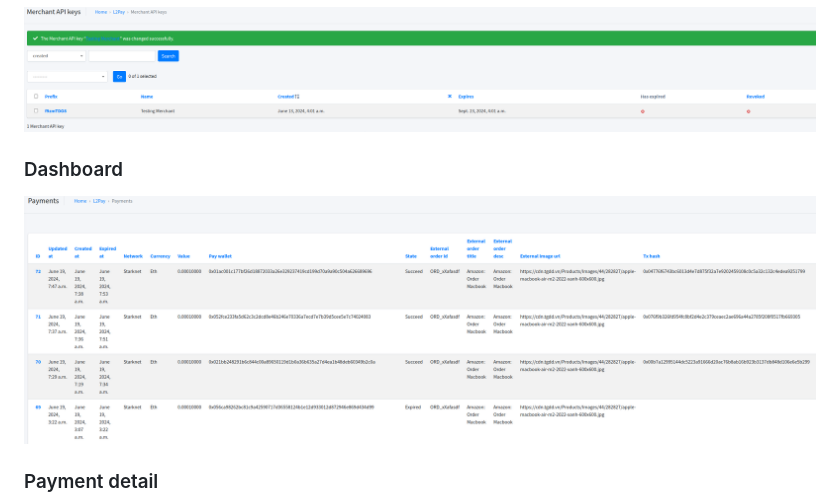
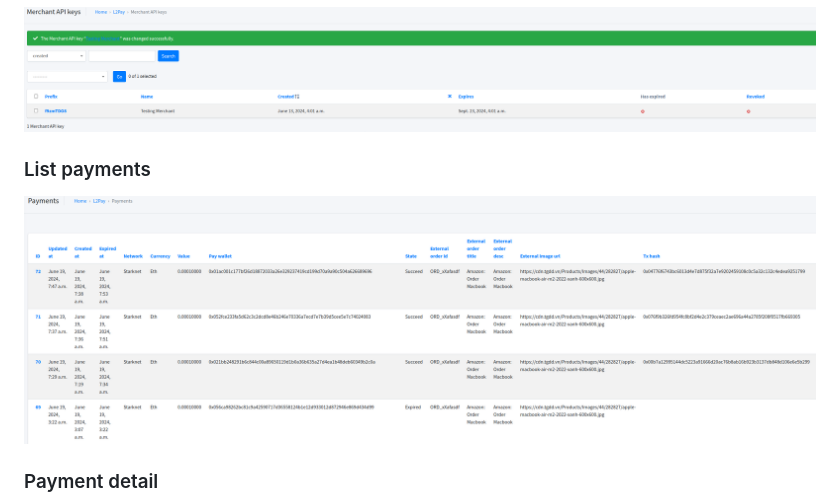
Before and after one commit to l2paydev/-, a Markdown page: README.md, the part around the change. Rendered like a GitHub page.

Commit message:
Updated screenshot for list of payments

```diff
--- a/README.md
+++ b/README.md
@@ -58,8 +58,8 @@ Response
 ### Merchant API Key
 ![alt text](screenshots/merchant-apikey.png)
 
-### Dashboard
-![alt text](screenshots/image.png)
+### List payments
+![alt text](screenshots/payments.png)
 
 ### Payment detail
 ![alt text](screenshots/detail-payment.png)
```
Also changed, not shown: screenshots/payments.png (renamed from screenshots/image.png).
